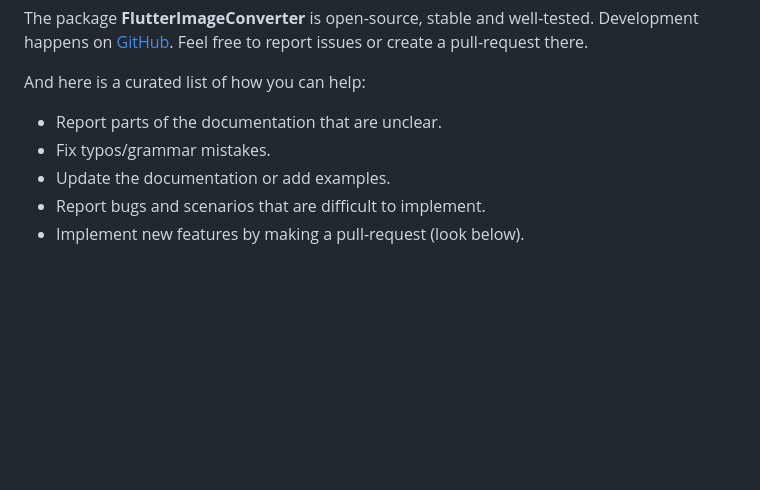
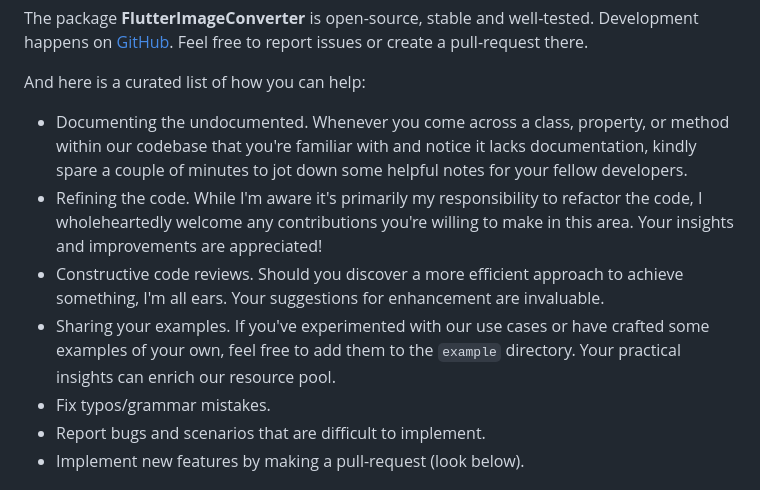
Before and after one commit to signmotion/flutter_image_converter, a Markdown page: README.md, the part around the change. Rendered like a GitHub page; blank space fills up the shorter version.

Commit message:
Updated a curated list.

```diff
--- a/README.md
+++ b/README.md
@@ -137,9 +137,11 @@ or create a pull-request there.
 
 And here is a curated list of how you can help:
 
-- Report parts of the documentation that are unclear.
+- Documenting the undocumented. Whenever you come across a class, property, or method within our codebase that you're familiar with and notice it lacks documentation, kindly spare a couple of minutes to jot down some helpful notes for your fellow developers.
+- Refining the code. While I'm aware it's primarily my responsibility to refactor the code, I wholeheartedly welcome any contributions you're willing to make in this area. Your insights and improvements are appreciated!
+- Constructive code reviews. Should you discover a more efficient approach to achieve something, I'm all ears. Your suggestions for enhancement are invaluable.
+- Sharing your examples. If you've experimented with our use cases or have crafted some examples of your own, feel free to add them to the `example` directory. Your practical insights can enrich our resource pool.
 - Fix typos/grammar mistakes.
-- Update the documentation or add examples.
 - Report bugs and scenarios that are difficult to implement.
 - Implement new features by making a pull-request (look below).
 
```
